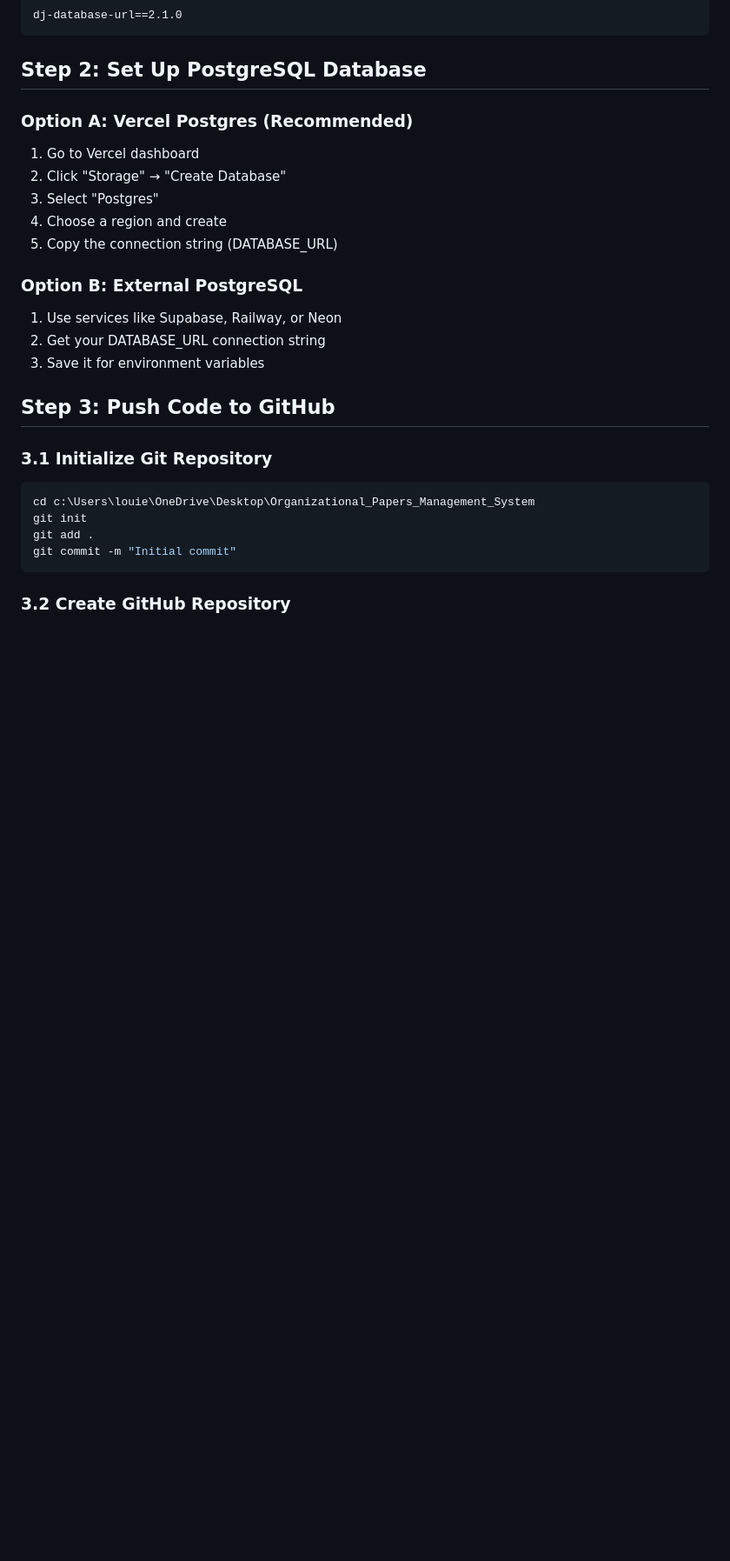
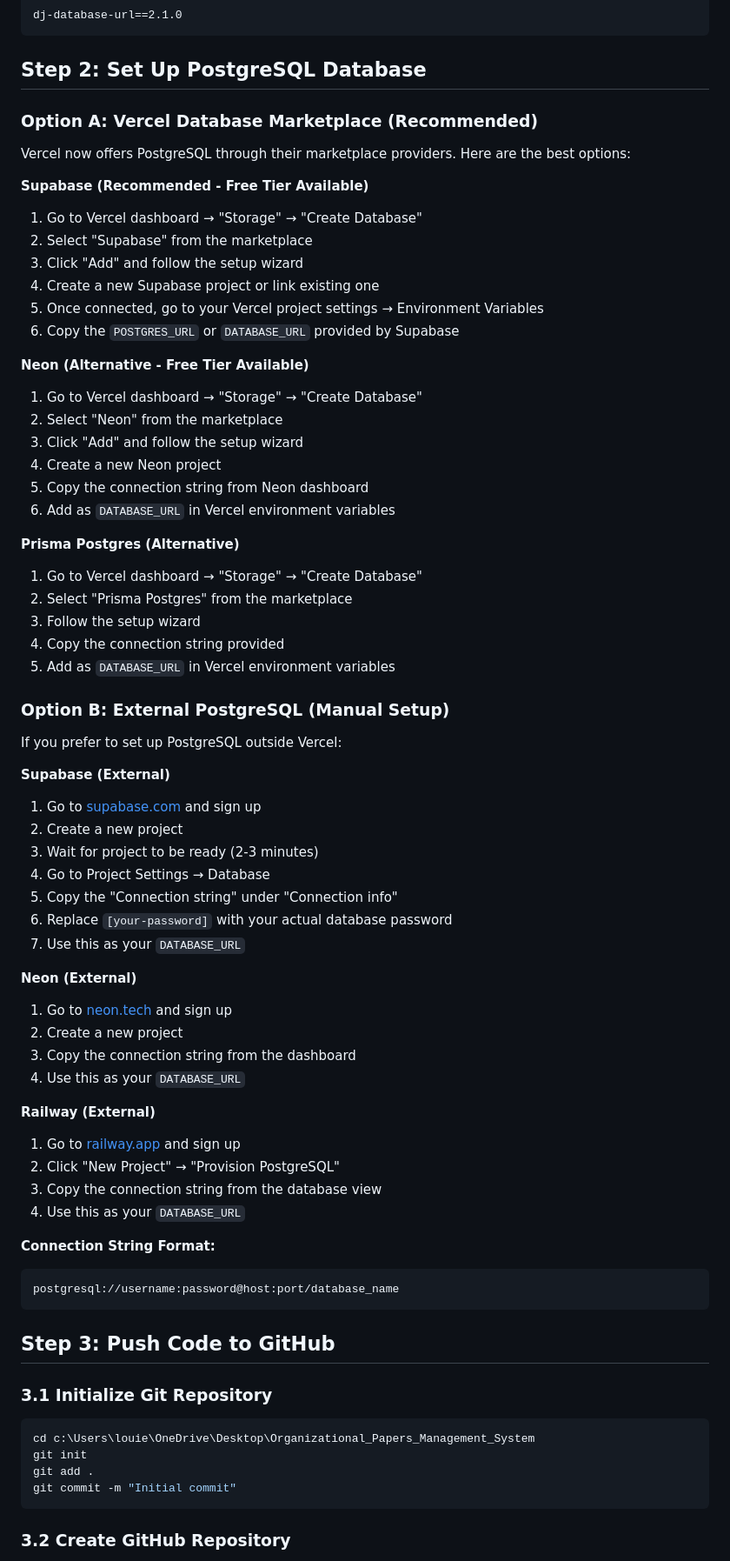
Before and after one commit to AkiraArkangel/organizational-papers-management, a Markdown page: DEPLOYMENT_GUIDE.md, the part around one of its changes. Shown at 87% size. GitHub-like rendering; blank space fills up the shorter version.

````diff
--- a/DEPLOYMENT_GUIDE.md
+++ b/DEPLOYMENT_GUIDE.md
@@ -102,17 +103,60 @@ dj-database-url==2.1.0
 
 ## Step 2: Set Up PostgreSQL Database
 
-### Option A: Vercel Postgres (Recommended)
-1. Go to Vercel dashboard
-2. Click "Storage" → "Create Database"
-3. Select "Postgres"
-4. Choose a region and create
-5. Copy the connection string (DATABASE_URL)
+### Option A: Vercel Database Marketplace (Recommended)
+Vercel now offers PostgreSQL through their marketplace providers. Here are the best options:
 
-### Option B: External PostgreSQL
-1. Use services like Supabase, Railway, or Neon
-2. Get your DATABASE_URL connection string
-3. Save it for environment variables
+**Supabase (Recommended - Free Tier Available)**
+1. Go to Vercel dashboard → "Storage" → "Create Database"
+2. Select "Supabase" from the marketplace
+3. Click "Add" and follow the setup wizard
+4. Create a new Supabase project or link existing one
+5. Once connected, go to your Vercel project settings → Environment Variables
+6. Copy the `POSTGRES_URL` or `DATABASE_URL` provided by Supabase
+
+**Neon (Alternative - Free Tier Available)**
+1. Go to Vercel dashboard → "Storage" → "Create Database"
+2. Select "Neon" from the marketplace
+3. Click "Add" and follow the setup wizard
+4. Create a new Neon project
+5. Copy the connection string from Neon dashboard
+6. Add as `DATABASE_URL` in Vercel environment variables
+
+**Prisma Postgres (Alternative)**
+1. Go to Vercel dashboard → "Storage" → "Create Database"
+2. Select "Prisma Postgres" from the marketplace
+3. Follow the setup wizard
+4. Copy the connection string provided
+5. Add as `DATABASE_URL` in Vercel environment variables
+
+### Option B: External PostgreSQL (Manual Setup)
+If you prefer to set up PostgreSQL outside Vercel:
+
+**Supabase (External)**
+1. Go to [supabase.com](https://supabase.com) and sign up
+2. Create a new project
+3. Wait for project to be ready (2-3 minutes)
+4. Go to Project Settings → Database
+5. Copy the "Connection string" under "Connection info"
+6. Replace `[your-password]` with your actual database password
+7. Use this as your `DATABASE_URL`
+
+**Neon (External)**
+1. Go to [neon.tech](https://neon.tech) and sign up
+2. Create a new project
+3. Copy the connection string from the dashboard
+4. Use this as your `DATABASE_URL`
+
+**Railway (External)**
+1. Go to [railway.app](https://railway.app) and sign up
+2. Click "New Project" → "Provision PostgreSQL"
+3. Copy the connection string from the database view
+4. Use this as your `DATABASE_URL`
+
+**Connection String Format:**
+```
+postgresql://username:password@host:port/database_name
+```
 
 ## Step 3: Push Code to GitHub
 
````
Also changed, not shown: other parts of DEPLOYMENT_GUIDE.md (+5 -0 lines).
